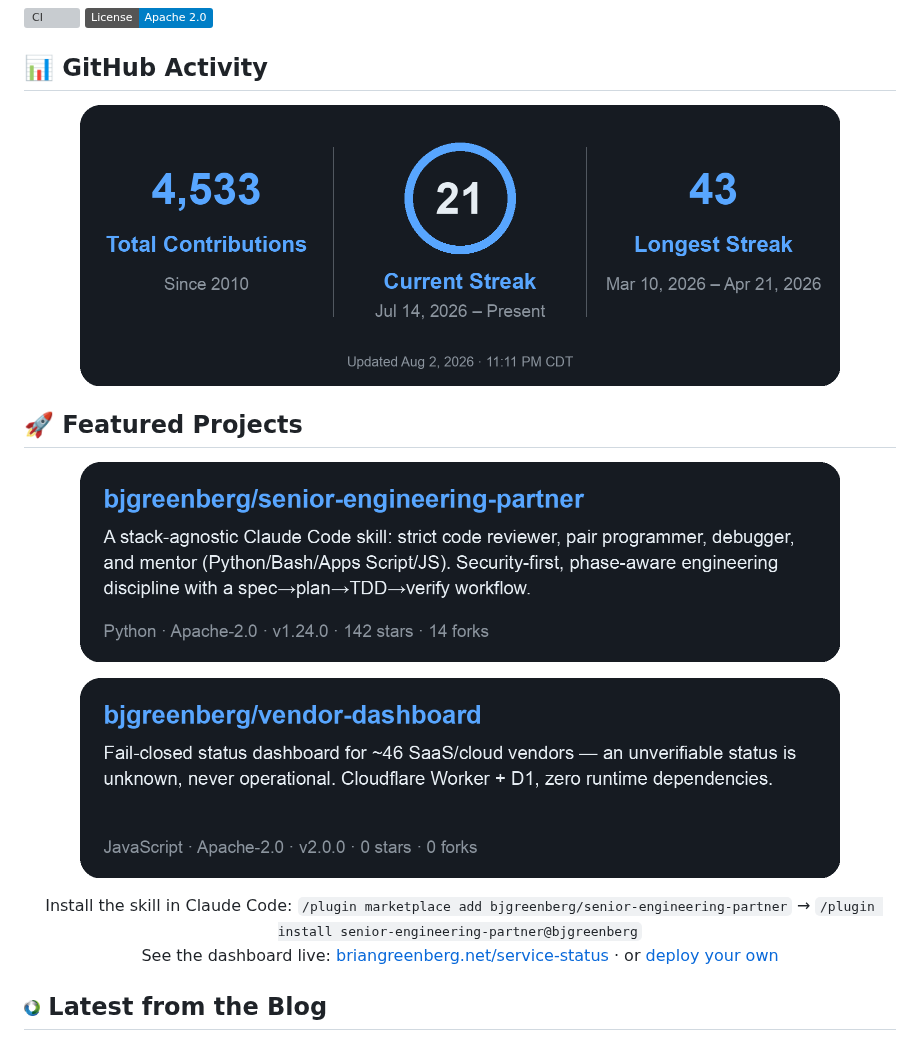
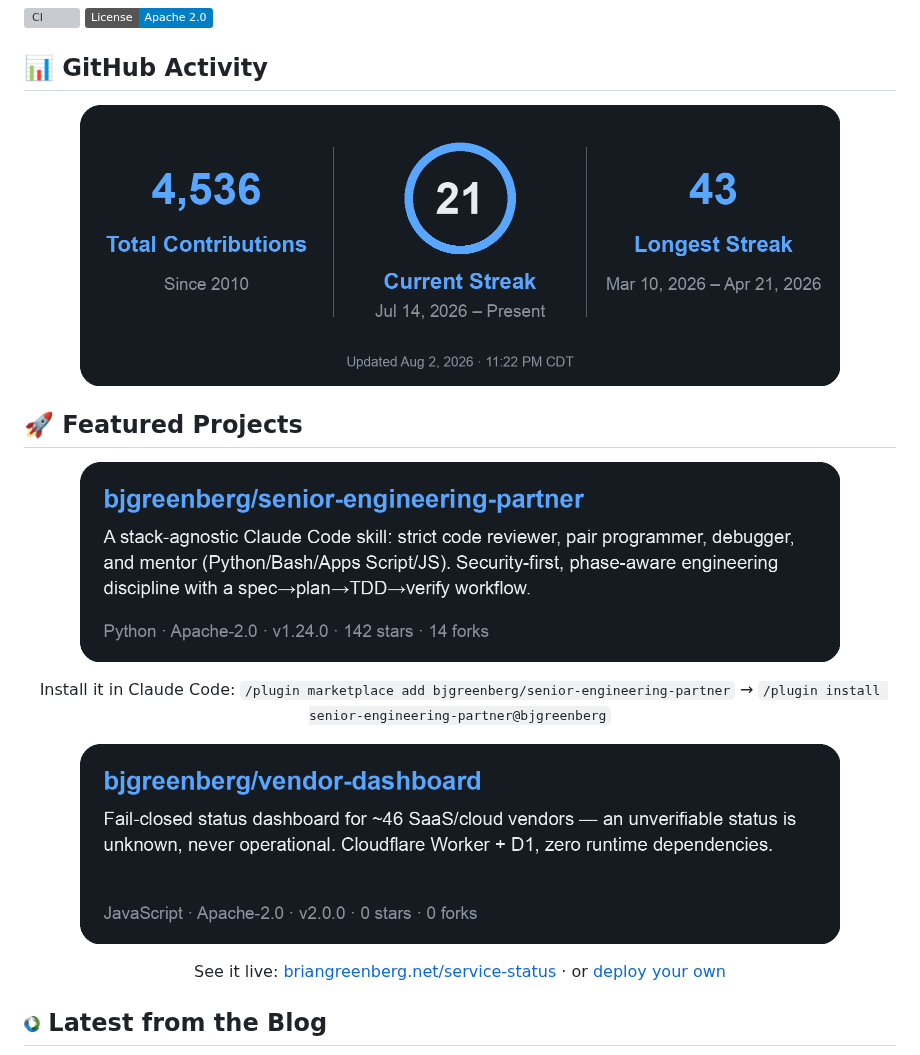
Before and after one commit to bjgreenberg/bjgreenberg, a Markdown page: README.md, the part around the change. Drawn GitHub-style; pictures changed too: assets/activity_card.png; badges without logos; grey boxes are pictures that could not be loaded.

Commit message:
fix(featured): captions render under their own cards, emitted by the generator so they cannot drift

```diff
--- a/README.md
+++ b/README.md
@@ -27,7 +27,7 @@ I build AI-native systems for the modern enterprise, teach the next generation o
 
 <!-- ACTIVITY-CARD:START -->
 <p align="center">
-  <a href="https://github.com/bjgreenberg" target="_blank" rel="noopener noreferrer"><img src="assets/activity_card.png?v=1b72f197" width="760" alt="GitHub activity — 4,533 total contributions, 21-day current streak, 43-day longest streak"/></a>
+  <a href="https://github.com/bjgreenberg" target="_blank" rel="noopener noreferrer"><img src="assets/activity_card.png?v=d6cb67d7" width="760" alt="GitHub activity — 4,536 total contributions, 21-day current streak, 43-day longest streak"/></a>
 </p>
 <!-- ACTIVITY-CARD:END -->
 
@@ -38,13 +38,15 @@ I build AI-native systems for the modern enterprise, teach the next generation o
   <a href="https://github.com/bjgreenberg/senior-engineering-partner" target="_blank" rel="noopener noreferrer"><img src="assets/featured_card.png?v=c9492edb" width="760" alt="Featured project — bjgreenberg/senior-engineering-partner: Python · Apache-2.0 · v1.24.0 · 142 stars · 14 forks"/></a>
 </p>
 <p align="center">
+  Install it in Claude Code: <code>/plugin marketplace add bjgreenberg/senior-engineering-partner</code> → <code>/plugin install senior-engineering-partner@bjgreenberg</code>
+</p>
+<p align="center">
   <a href="https://github.com/bjgreenberg/vendor-dashboard" target="_blank" rel="noopener noreferrer"><img src="assets/featured_card_vendor-dashboard.png?v=dae8d6cd" width="760" alt="Featured project — bjgreenberg/vendor-dashboard: JavaScript · Apache-2.0 · v2.0.0 · 0 stars · 0 forks"/></a>
 </p>
+<p align="center">
+  See it live: <a href="https://briangreenberg.net/service-status">briangreenberg.net/service-status</a> · or <a href="https://deploy.workers.cloudflare.com/?url=https://github.com/bjgreenberg/vendor-dashboard">deploy your own</a>
+</p>
 <!-- FEATURED-PROJECT:END -->
-<p align="center">
-  Install the skill in Claude Code: <code>/plugin marketplace add bjgreenberg/senior-engineering-partner</code> → <code>/plugin install senior-engineering-partner@bjgreenberg</code><br>
-  See the dashboard live: <a href="https://briangreenberg.net/service-status">briangreenberg.net/service-status</a> · or <a href="https://deploy.workers.cloudflare.com/?url=https://github.com/bjgreenberg/vendor-dashboard">deploy your own</a>
-</p>
 
 ## <img src="assets/gsd-favicon.png" width="16" height="16" alt=""> Latest from the Blog
 
```
Also changed, not shown: 1 other file.
